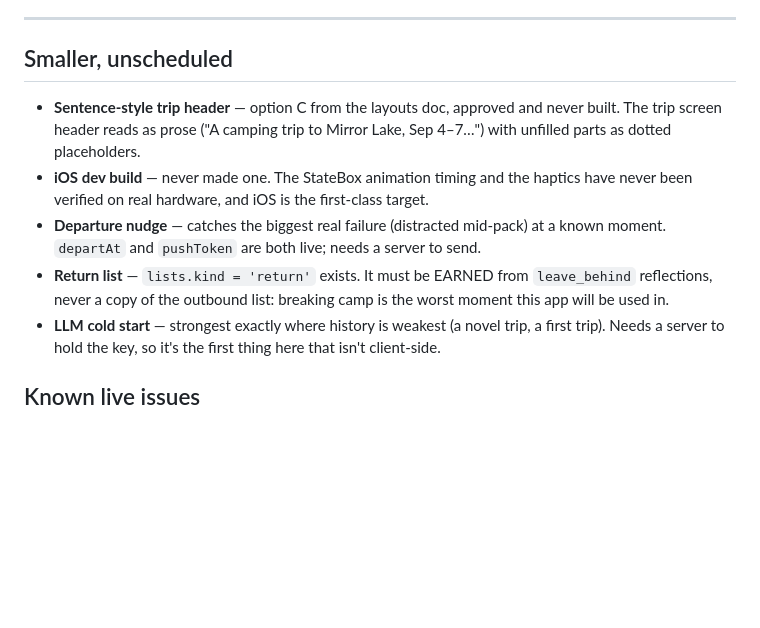
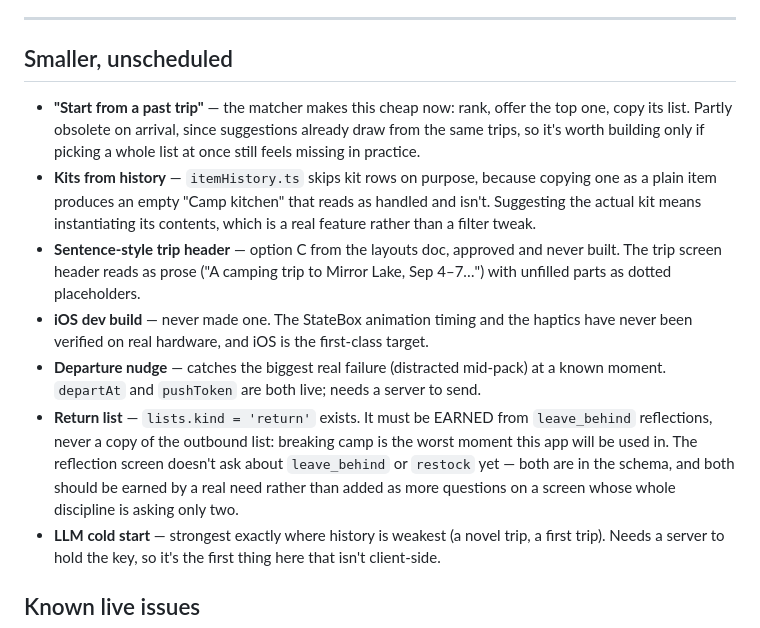
Before and after one commit to gibson-ops/camplist, a Markdown page: ROADMAP.md, the part around one of its changes. GitHub-like rendering; blank space fills up the shorter version.

```diff
--- a/ROADMAP.md
+++ b/ROADMAP.md
@@ -103,6 +93,12 @@ would be a later pass that restricts — no rework created by skipping them now.
 
 ## Smaller, unscheduled
 
+- **"Start from a past trip"** — the matcher makes this cheap now: rank, offer the top one, copy
+  its list. Partly obsolete on arrival, since suggestions already draw from the same trips, so
+  it's worth building only if picking a whole list at once still feels missing in practice.
+- **Kits from history** — `itemHistory.ts` skips kit rows on purpose, because copying one as a
+  plain item produces an empty "Camp kitchen" that reads as handled and isn't. Suggesting the
+  actual kit means instantiating its contents, which is a real feature rather than a filter tweak.
 - **Sentence-style trip header** — option C from the layouts doc, approved and never built. The
   trip screen header reads as prose ("A camping trip to Mirror Lake, Sep 4–7…") with unfilled
   parts as dotted placeholders.
@@ -112,7 +108,9 @@ would be a later pass that restricts — no rework created by skipping them now.
   moment. `departAt` and `pushToken` are both live; needs a server to send.
 - **Return list** — `lists.kind = 'return'` exists. It must be EARNED from `leave_behind`
   reflections, never a copy of the outbound list: breaking camp is the worst moment this app
-  will be used in.
+  will be used in. The reflection screen doesn't ask about `leave_behind` or `restock` yet — both
+  are in the schema, and both should be earned by a real need rather than added as more questions
+  on a screen whose whole discipline is asking only two.
 - **LLM cold start** — strongest exactly where history is weakest (a novel trip, a first trip).
   Needs a server to hold the key, so it's the first thing here that isn't client-side.
 
```
Also changed, not shown: other parts of ROADMAP.md (+29 -39 lines).
